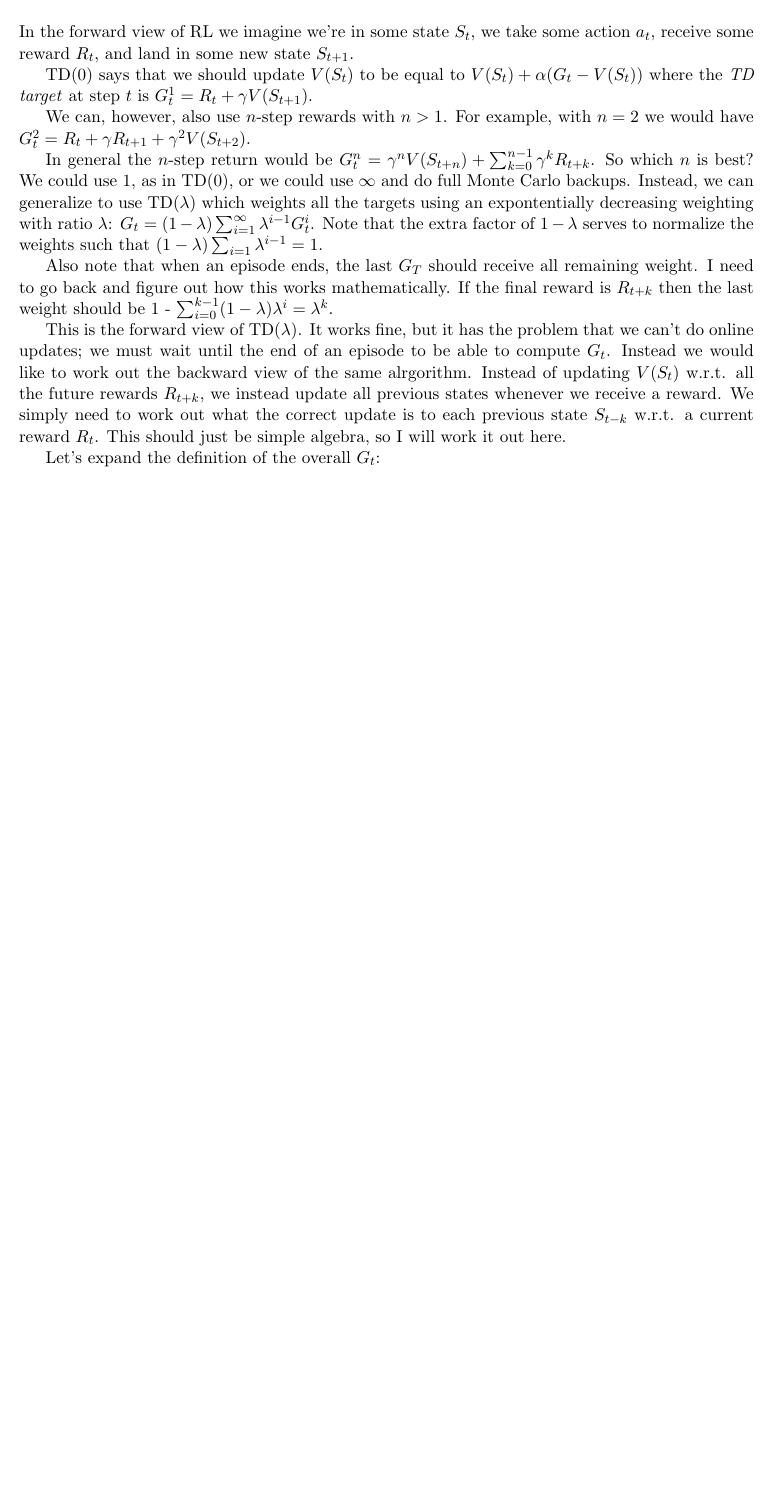
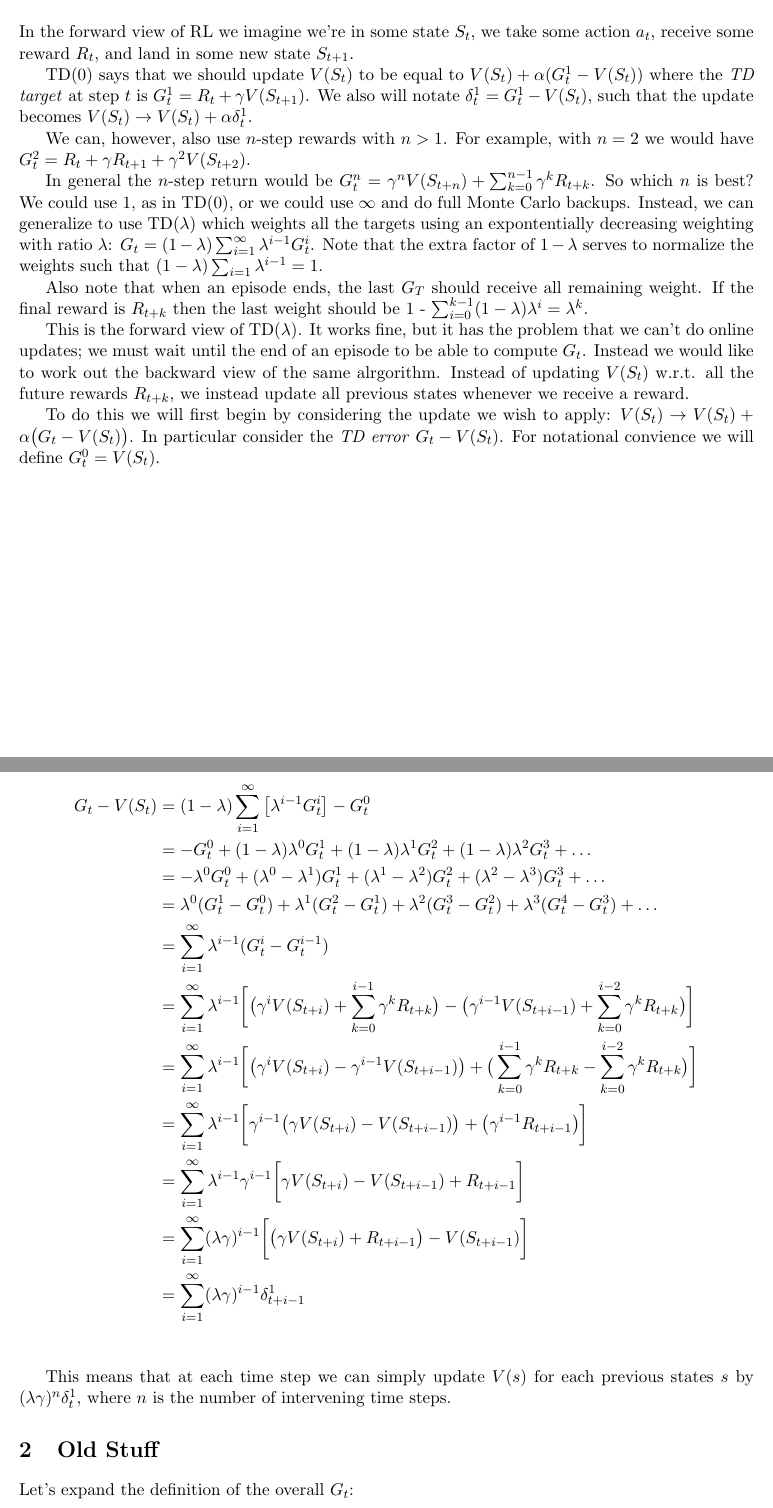
Before and after one commit to armatthews/Notes, a LaTeX document (BackwardSarsa/sarsa.tex): part of page 1 of 4 before the commit and two parts of pages 1 and 2 of 5 after it, the two joined at a grey line, cut so that both start at the same text, the shorter picture padded with empty space. Compiled offline with pdfLaTeX.

Commit message:
started rewriting now that i understand

```diff
--- a/BackwardSarsa/sarsa.tex
+++ b/BackwardSarsa/sarsa.tex
@@ -19,8 +19,9 @@
 In the forward view of RL we imagine we're in some state $S_t$, we take some action $a_t$, receive some reward $R_t$,
 and land in some new state $S_{t+1}$.
 
-$\text{TD}(0)$ says that we should update $V(S_t)$ to be equal to $V(S_t) + \alpha (G_t - V(S_t))$ where the \emph{TD target}
+$\text{TD}(0)$ says that we should update $V(S_t)$ to be equal to $V(S_t) + \alpha (G^1_t - V(S_t))$ where the \emph{TD target}
 at step $t$ is $G^1_t = R_t + \gamma V(S_{t+1})$.
+We also will notate $\delta^1_t = G^1_t - V(S_t)$, such that the update becomes $V(S_t) \rightarrow V(S_t) + \alpha\delta^1_t$.
 
 We can, however, also use $n$-step rewards with $n>1$. For example, with $n=2$ we would have
 $G^2_t = R_t + \gamma R_{t+1} + \gamma^2 V(S_{t+2})$.
@@ -32,7 +33,6 @@ weighting with ratio $\lambda$: $G_t = (1-\lambda) \sum_{i=1}^{\infty} \lambda^{
 Note that the extra factor of $1 - \lambda$ serves to normalize the weights such that $(1 - \lambda) \sum_{i=1} \lambda^{i-1} = 1$.
 
 Also note that when an episode ends, the last $G_T$ should receive all remaining weight.
-I need to go back and figure out how this works mathematically.
 If the final reward is $R_{t+k}$ then the last weight should be 1 - $\sum_{i=0}^{k - 1} (1 - \lambda) \lambda^i = \lambda^k$.
 
 This is the forward view of $\text{TD}(\lambda)$.
@@ -40,8 +40,29 @@ It works fine, but it has the problem that we can't do online updates; we must w
 Instead we would like to work out the backward view of the same alrgorithm.
 Instead of updating $V(S_t)$ w.r.t. all the future rewards $R_{t+k}$,
 we instead update all previous states whenever we receive a reward.
-We simply need to work out what the correct update is to each previous state $S_{t -k}$ w.r.t. a current reward $R_t$.
-This should just be simple algebra, so I will work it out here.
+
+To do this we will first begin by considering the update we wish to apply: $V(S_t) \rightarrow V(S_t) + \alpha\big(G_t - V(S_t)\big)$.
+In particular consider the \emph{TD error} $G_t - V(S_t)$.
+For notational convience we will define $G^0_t = V(S_t)$.
+
+\begin{align*}
+G_t - V(S_t) &= (1-\lambda)\sum_{i=1}^\infty \big[\lambda^{i-1} G^i_t \big] - G^0_t \\
+&= -G^0_t + (1 - \lambda)\lambda^0 G^1_t + (1 - \lambda)\lambda^1 G^2_t + (1 - \lambda)\lambda^2 G^3_t + \dots \\
+&= -\lambda^0 G^0_t + (\lambda^0 - \lambda^1) G^1_t + (\lambda^1 - \lambda^2) G^2_t + (\lambda^2 - \lambda^3) G^3_t + \dots \\
+&= \lambda^0(G^1_t - G^0_t) + \lambda^1(G^2_t - G^1_t) + \lambda^2(G^3_t - G^2_t) + \lambda^3(G^4_t - G^3_t) + \dots \\
+&= \sum_{i=1}^\infty \lambda^{i-1}(G^i_t - G^{i-1}_t) \\
+&= \sum_{i=1}^\infty \lambda^{i-1}\bigg[\big(\gamma^i V(S_{t+i}) + \sum_{k=0}^{i - 1} \gamma^k R_{t+k}\big) - \big(\gamma^{i-1} V(S_{t+i-1}) + \sum_{k=0}^{i - 2} \gamma^k R_{t+k}\big) \bigg] \\
+&= \sum_{i=1}^\infty \lambda^{i-1}\bigg[\big(\gamma^i V(S_{t+i}) - \gamma^{i-1} V(S_{t+i-1}) \big) + \big(\sum_{k=0}^{i - 1} \gamma^k R_{t+k} - \sum_{k=0}^{i - 2} \gamma^k R_{t+k}\big) \bigg] \\
+&= \sum_{i=1}^\infty \lambda^{i-1}\bigg[\gamma^{i-1}\big(\gamma V(S_{t+i}) - V(S_{t+i-1}) \big) + \big(\gamma^{i-1} R_{t + i - 1}\big) \bigg] \\
+&= \sum_{i=1}^\infty \lambda^{i-1}\gamma^{i-1}\bigg[\gamma V(S_{t+i}) - V(S_{t+i-1}) + R_{t + i - 1} \bigg] \\
+&= \sum_{i=1}^\infty (\lambda\gamma)^{i-1}\bigg[\big(\gamma V(S_{t+i}) + R_{t + i - 1}\big) - V(S_{t+i-1}) \bigg] \\
+&= \sum_{i=1}^\infty (\lambda\gamma)^{i-1}\delta^1_{t + i - 1} \\
+\end{align*}
+
+This means that at each time step we can simply update $V(s)$ for each previous states $s$ by $(\lambda\gamma)^n\delta^1_t$,
+where $n$ is the number of intervening time steps.
+
+\section{Old Stuff}
 
 Let's expand the definition of the overall $G_t$:
 
```
